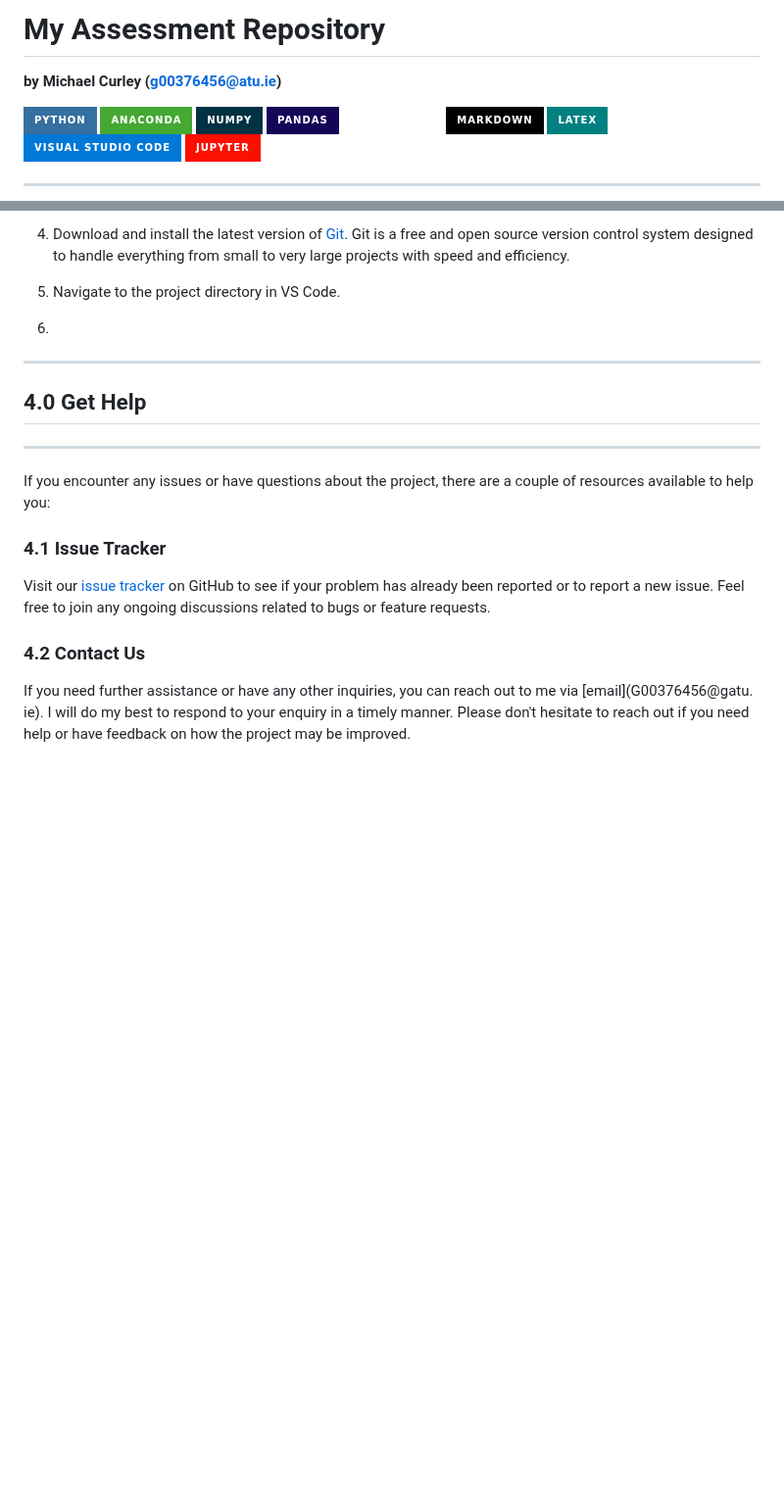
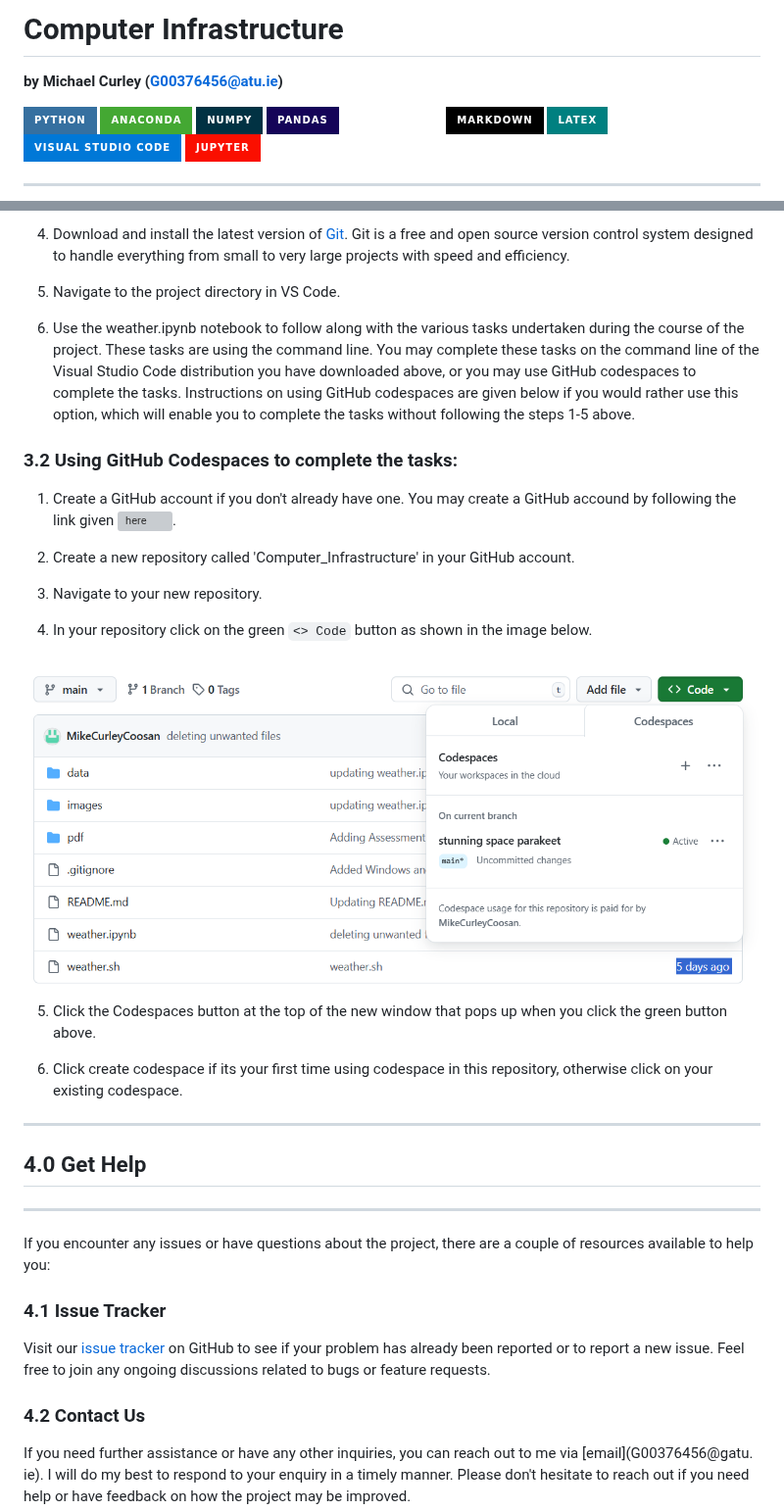
Before and after one commit to MikeCurleyCoosan/computer_infrastructure, a Markdown page: README.md, 2 parts joined by grey strips. Shown at 98% size. Drawn GitHub-style; pictures changed too: images/codespaces.png (added); badges without logos; blank space fills up the shorter version; grey boxes are pictures that could not be loaded.

```diff
--- a/README.md
+++ b/README.md
@@ -1,6 +1,6 @@
-# My Assessment Repository
+# Computer Infrastructure
 
-**by Michael Curley (g00376456@atu.ie)**
+**by Michael Curley (G00376456@atu.ie)**
 
 
 <div>
@@ -115,7 +115,25 @@ control system designed to handle everything from small to very large projects w
 
 5. Navigate to the project directory in VS Code.
 
-6.
+6. Use the weather.ipynb notebook to follow along with the various tasks undertaken during the course of the project. These tasks are using the command line. You may complete these tasks on the command line of the Visual Studio Code distribution you have downloaded above, or you may use GitHub codespaces to complete the tasks. Instructions on using GitHub codespaces are given below if you would rather use this option, which will enable you to complete the tasks without following the steps 1-5 above.
+
+
+### 3.2 Using GitHub Codespaces to complete the tasks:
+
+1. Create a GitHub account if you don't already have one. You may create a GitHub accound by following the link given ![here](https://github.com).
+
+2. Create a new repository called 'Computer_Infrastructure' in your GitHub account.
+
+3. Navigate to your new repository.
+
+4. In your repository click on the green `<> Code` button as shown in the image below.
+
+![codespaces](./images/codespaces.png)
+
+5. Click the Codespaces button at the top of the new window that pops up when you click the green button above.
+
+6. Click create codespace if its your first time using codespace in this repository, otherwise click on your existing codespace.
+
 
 ----
 ## 4.0 Get Help
```
Also changed, not shown: 1 other file.
